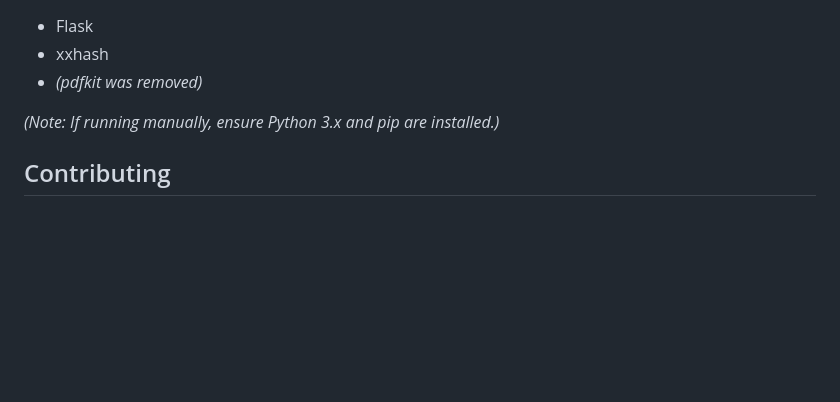
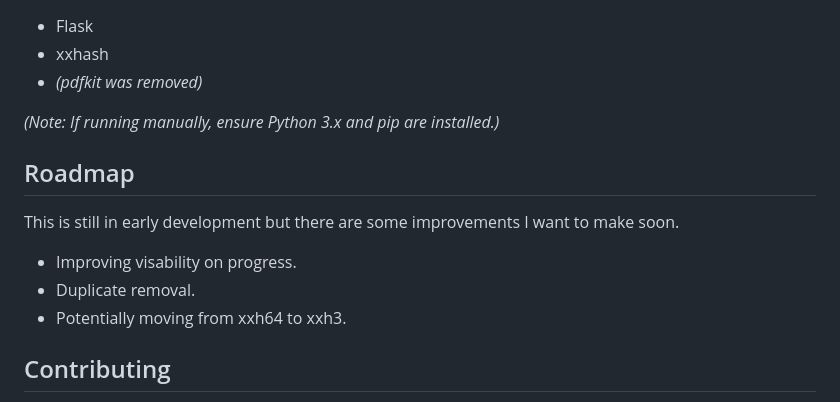
Before and after one commit to rozza591/Hardlink-Manager, a Markdown page: Readme.md, the part around the change. Drawn GitHub-style; blank space fills up the shorter version.

```diff
--- a/Readme.md
+++ b/Readme.md
@@ -119,6 +119,13 @@ Hardlink Manager is a web-based tool designed to find duplicate files within a s
 
 *(Note: If running manually, ensure Python 3.x and pip are installed.)*
 
+## Roadmap
+
+This is still in early development but there are some improvements I want to make soon.
+* Improving visability on progress.
+* Duplicate removal.
+* Potentially moving from xxh64 to xxh3.
+
 ## Contributing
 
 Contributions are welcome! Please feel free to submit a pull request or open an issue for bugs, feature requests, or improvements.
```
